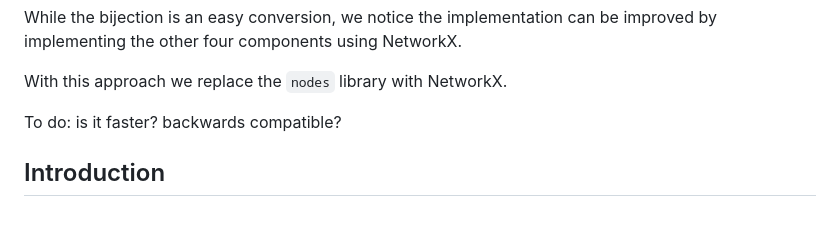
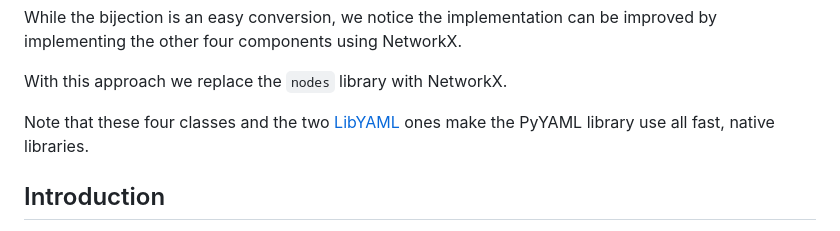
Before and after one commit to colltoaction/writings, a Markdown page: README.md, the part around the change. Drawn GitHub-style.

```diff
--- a/README.md
+++ b/README.md
@@ -35,7 +35,7 @@ While the bijection is an easy conversion, we notice the implementation can be i
 
 With this approach we replace the `nodes` library with NetworkX.
 
-To do: is it faster? backwards compatible?
+Note that these four classes and the two [LibYAML](https://pyyaml.org/wiki/LibYAML) ones make the PyYAML library use all fast, native libraries.
 
 ## Introduction
 
```
